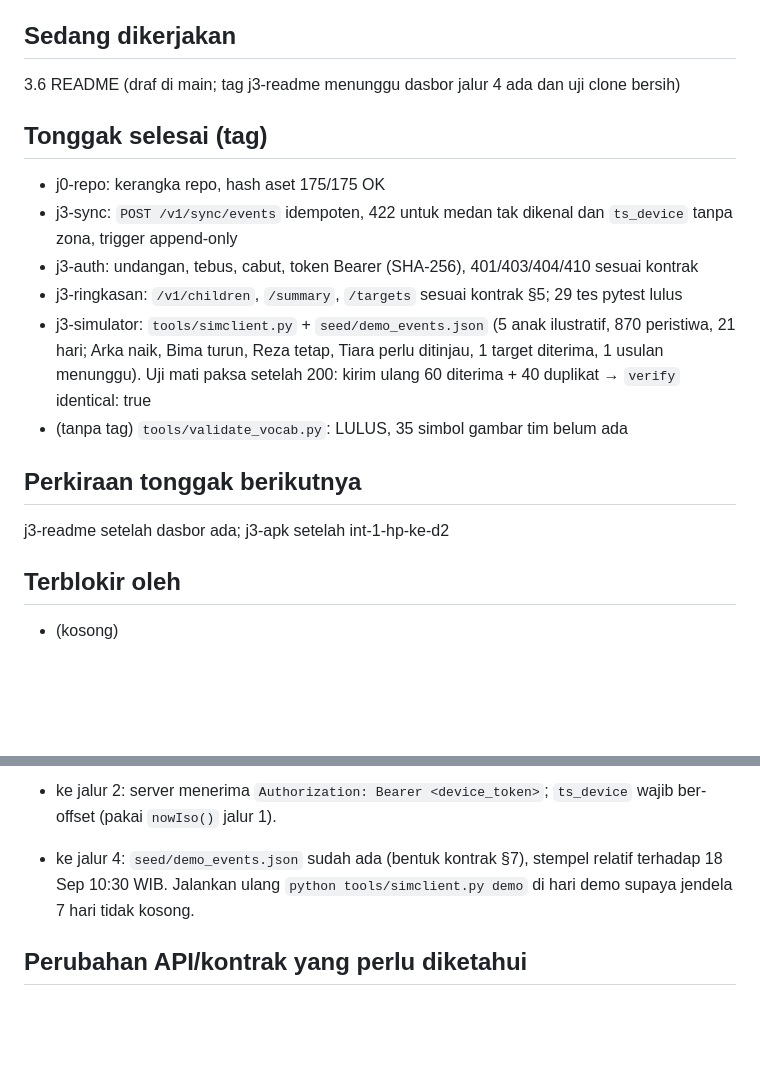
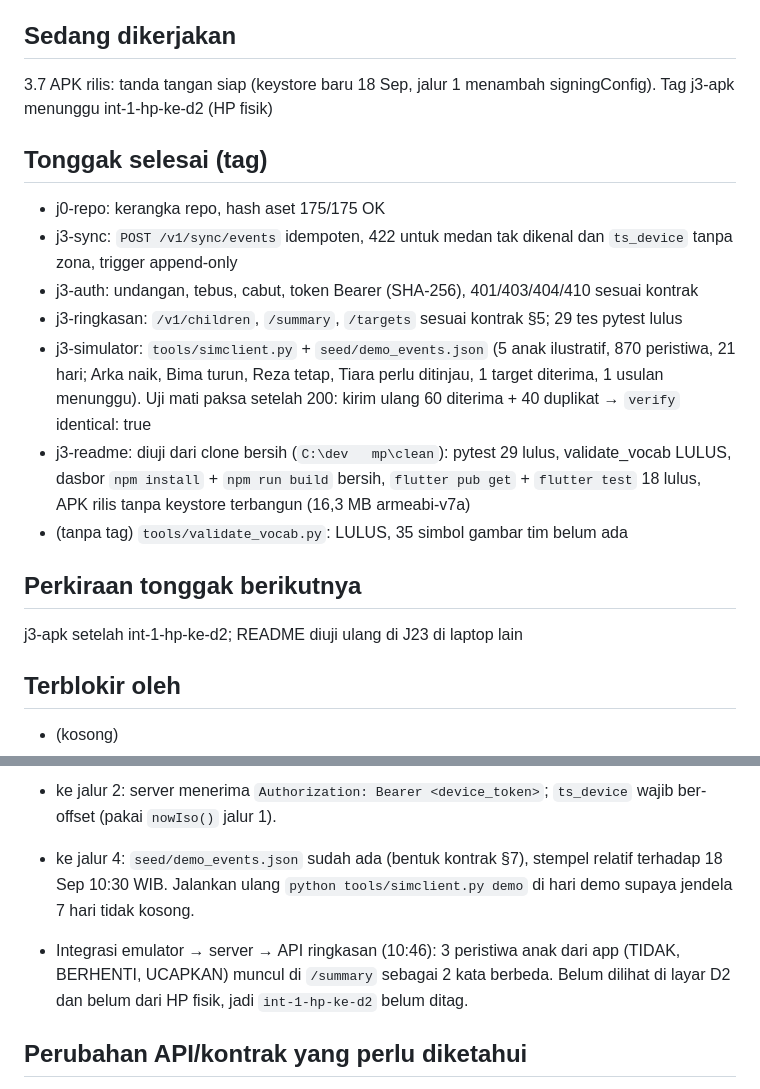
Before and after one commit to MikaelAdikara/Nyambung, a Markdown page: status/jalur-3.md, 2 parts joined by grey strips. Rendered like a GitHub page; blank space fills up the shorter version.

```diff
--- a/status/jalur-3.md
+++ b/status/jalur-3.md
@@ -3,6 +3,6 @@ Diperbarui: 10:55
 
 ## Sedang dikerjakan
-3.6 README (draf di main; tag j3-readme menunggu dasbor jalur 4 ada dan uji clone bersih)
+3.7 APK rilis: tanda tangan siap (keystore baru 18 Sep, jalur 1 menambah signingConfig). Tag j3-apk menunggu int-1-hp-ke-d2 (HP fisik)
 
 ## Tonggak selesai (tag)
 - j0-repo: kerangka repo, hash aset 175/175 OK
@@ -12,10 +12,12 @@ Diperbarui: 10:55
 - j3-simulator: `tools/simclient.py` + `seed/demo_events.json` (5 anak ilustratif, 870 peristiwa, 21 hari; Arka naik,
   Bima turun, Reza tetap, Tiara perlu ditinjau, 1 target diterima, 1 usulan menunggu). Uji mati paksa setelah 200:
   kirim ulang 60 diterima + 40 duplikat → `verify` identical: true
+- j3-readme: diuji dari clone bersih (`C:\dev	mp\clean`): pytest 29 lulus, validate_vocab LULUS, dasbor `npm install` +
+  `npm run build` bersih, `flutter pub get` + `flutter test` 18 lulus, APK rilis tanpa keystore terbangun (16,3 MB armeabi-v7a)
 - (tanpa tag) `tools/validate_vocab.py`: LULUS, 35 simbol gambar tim belum ada
 
 ## Perkiraan tonggak berikutnya
-j3-readme setelah dasbor ada; j3-apk setelah int-1-hp-ke-d2
+j3-apk setelah int-1-hp-ke-d2; README diuji ulang di J23 di laptop lain
 
 ## Terblokir oleh
 - (kosong)
@@ -38,6 +40,9 @@ j3-readme setelah dasbor ada; j3-apk setelah int-1-hp-ke-d2
 - ke jalur 4: `seed/demo_events.json` sudah ada (bentuk kontrak §7), stempel relatif terhadap 18 Sep 10:30 WIB.
   Jalankan ulang `python tools/simclient.py demo` di hari demo supaya jendela 7 hari tidak kosong.
 
+- Integrasi emulator → server → API ringkasan (10:46): 3 peristiwa anak dari app (TIDAK, BERHENTI, UCAPKAN) muncul di
+  `/summary` sebagai 2 kata berbeda. Belum dilihat di layar D2 dan belum dari HP fisik, jadi `int-1-hp-ke-d2` belum ditag.
+
 ## Perubahan API/kontrak yang perlu diketahui
 - Tidak mengubah kontrak. CORS dibuka (`*`) supaya dasbor di port lain bisa memanggil API dengan header Bearer.
 
```
Also changed, not shown: other parts of status/jalur-3.md (+1 -1 lines), README.md (+25 -1 lines).
